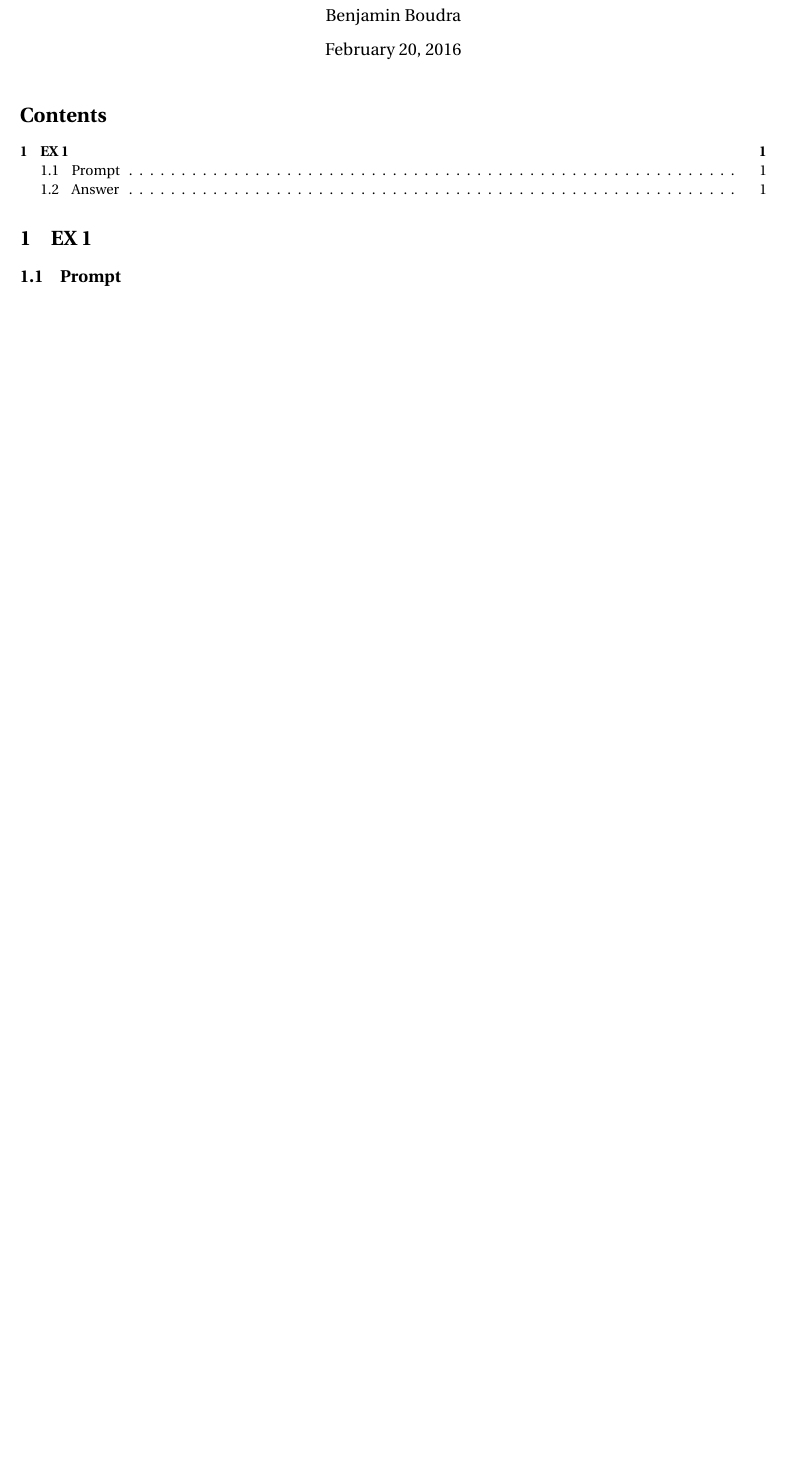
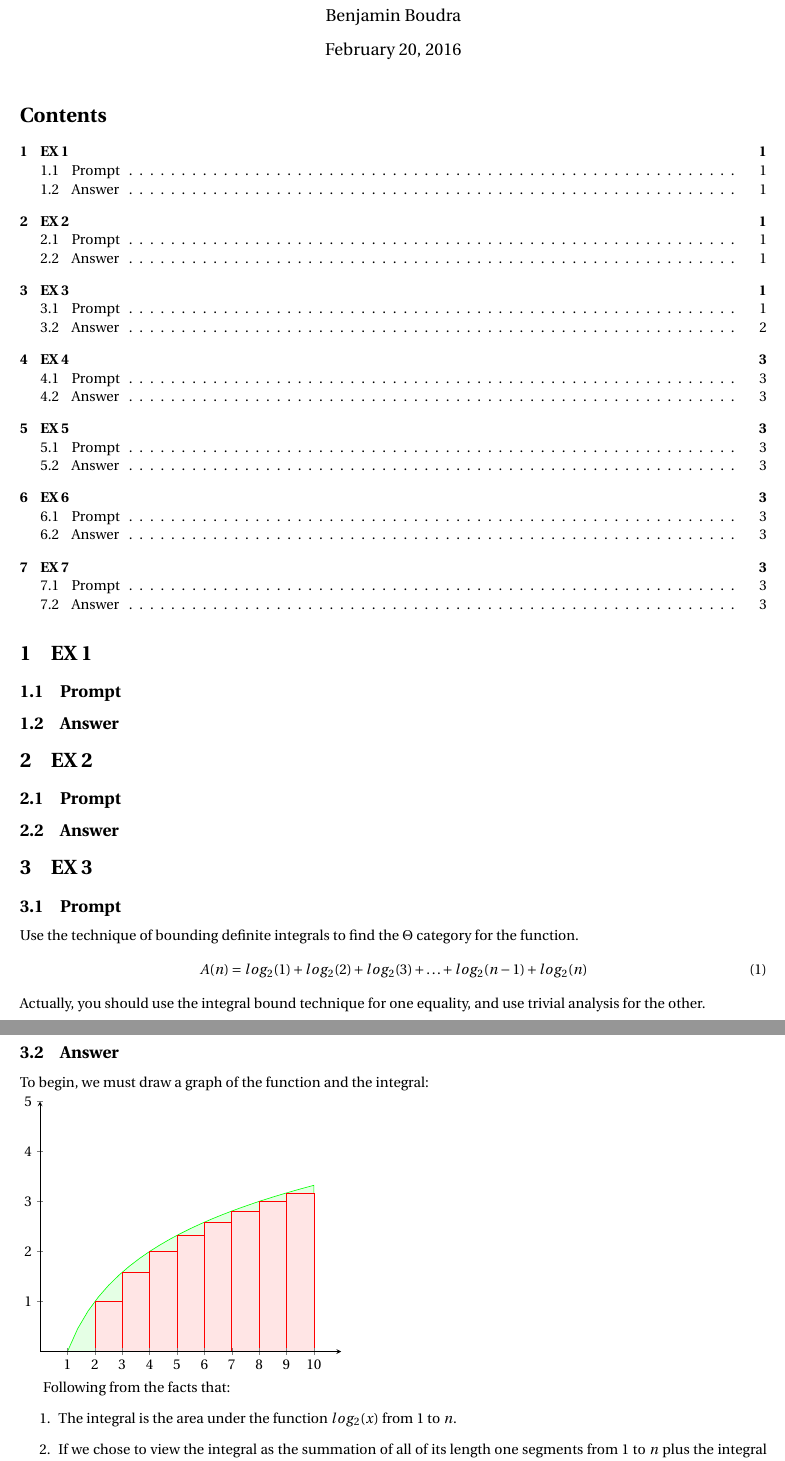
Before and after one commit to bboudra/Test-1-Review, a LaTeX document (Test_1.tex): part of the page before the commit and two parts of pages 1 and 2 of 3 after it, the two joined at a grey line, cut so that both start at the same text, the shorter picture padded with empty space. Compiled offline with pdfLaTeX.

Commit message:
Started Exercise 3

```diff
--- a/Test_1.tex
+++ b/Test_1.tex
@@ -3,6 +3,9 @@
 \usepackage{amsmath}
 \usepackage{amsfonts}
 \usepackage{amssymb}
+\usepackage{pgfplots}
+\pgfplotsset{compat=1.9}
+\usepackage[english]{babel}
 \usepackage{fourier}
 \usepackage[left=2cm,right=2cm,top=2cm,bottom=2cm]{geometry}
 \title{Algorithms Test 1 Review}
@@ -14,3 +17,38 @@
 \subsection{Prompt}
 \subsection{Answer}
 
+\section{EX 2}
+\subsection{Prompt}
+\subsection{Answer}
+
+\section{EX 3}
+\subsection{Prompt}
+Use the technique of bounding definite integrals to find the $\Theta$ category for the function.
+\begin{equation}
+  A (n) = log_2(1) + log_2(2) + log_2(3) + \ldots + log_2(n-1) + log_2(n)
+\end{equation}
+Actually, you should use the integral bound technique for one equality, and use trivial analysis for the other.
+\subsection{Answer}
+To begin, we must draw a graph of the function and the integral:\\
+\begin{tikzpicture}
+\begin{axis}[
+    xtick={0,1,2,3,4,5,6,7,8,9,10},ytick={0,...,10},
+    xmax=11,ymax=5,ymin=0,xmin=0,
+    enlargelimits=true,
+    axis lines=middle,
+    clip=false,
+    domain=0:11,
+    axis on top
+    ]
+
+\addplot[draw=green, fill=green!10,domain=1:10]{ln(x)/ln(2)}\closedcycle;
+\addplot [draw=red, fill=red!10, ybar interval, samples=10, domain=1:10]
+    {ln(x)/ln(2)}\closedcycle;
+\end{axis}
+\end{tikzpicture}
+
+Following from the facts that:
+\begin{enumerate}
+\item The integral is the area under the function $log_2(x)$ from $1$ to $n$.
+\item If we chose to view the integral as the summation of all of its length one segments from $1$ to $n$ plus the integral of whatever is left over (if n is not an integer value), the resulting integral's value will be unaffected.
+\item The value of each integral segment is greater than the value of its corresponding series segment because:
@@ -16,0 +71 @@
+    xtick={0,1,2,3,4,5,6,7,8,9,10},ytick={0,...,10},
```
Also changed, not shown: Algorithms.sty (added), Test_1.pdf, Test_1.tex (45 more changed lines), 6 other files.
